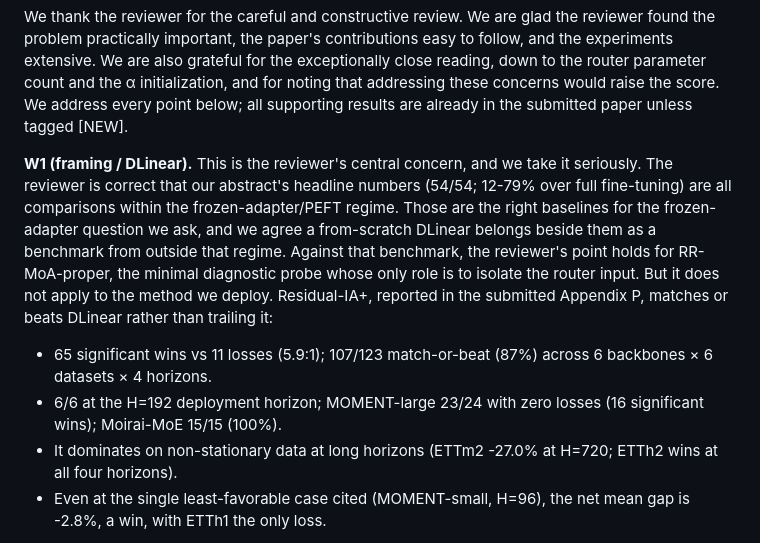
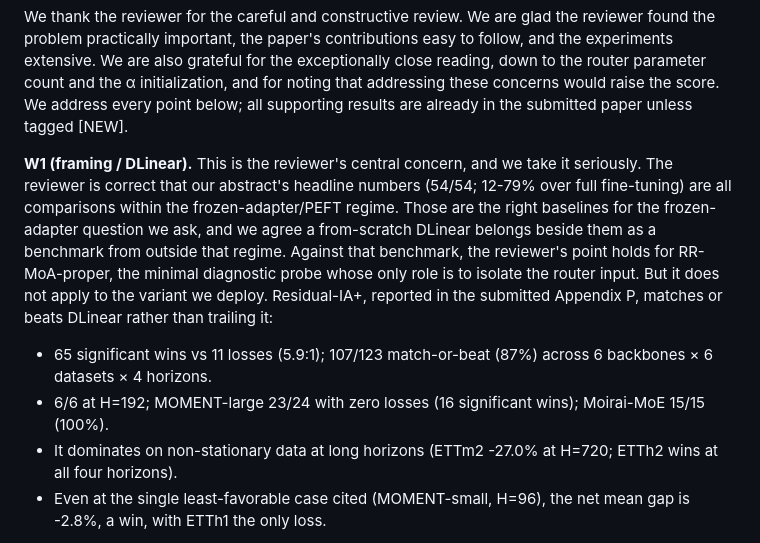
Before and after one commit to henryph24/neuralips26, a Markdown page: rebuttal/response_pm4m.md, the part around the change. Rendered like a GitHub page.

Commit message:
docs(rebuttal): call Residual-IA+ a deployment variant, not 'the method we deploy'
The submission proposes RR-MoA as the method (title; 'We propose RR-MoA, wins
54/54'); Residual-IA+ is one of the three architectural variants (Table B.1,
App. P). 'Deploy/deployment' is faithful (App. B is 'Deployment-Regime
Motivation'; L2698 offers Residual-IA+ to the shared-TSFM deployment topology),
but 'the method we deploy' overreaches by casting an appendix variant as the
method. Reworded to 'the variant we deploy' / 'deployment variant' and dropped
the unsupported 'H=192 deployment horizon' label.

Entire-Checkpoint: b89395848c69

```diff
--- a/rebuttal/response_pm4m.md
+++ b/rebuttal/response_pm4m.md
@@ -2,10 +2,10 @@
 
 We thank the reviewer for the careful and constructive review. We are glad the reviewer found the problem practically important, the paper's contributions easy to follow, and the experiments extensive. We are also grateful for the exceptionally close reading, down to the router parameter count and the α initialization, and for noting that addressing these concerns would raise the score. We address every point below; all supporting results are already in the submitted paper unless tagged [NEW].
 
-**W1 (framing / DLinear).** This is the reviewer's central concern, and we take it seriously. The reviewer is correct that our abstract's headline numbers (54/54; 12-79% over full fine-tuning) are all comparisons within the frozen-adapter/PEFT regime. Those are the right baselines for the frozen-adapter question we ask, and we agree a from-scratch DLinear belongs beside them as a benchmark from outside that regime. Against that benchmark, the reviewer's point holds for RR-MoA-proper, the minimal diagnostic probe whose only role is to isolate the router input. But it does not apply to the method we deploy. Residual-IA+, reported in the submitted Appendix P, matches or beats DLinear rather than trailing it:
+**W1 (framing / DLinear).** This is the reviewer's central concern, and we take it seriously. The reviewer is correct that our abstract's headline numbers (54/54; 12-79% over full fine-tuning) are all comparisons within the frozen-adapter/PEFT regime. Those are the right baselines for the frozen-adapter question we ask, and we agree a from-scratch DLinear belongs beside them as a benchmark from outside that regime. Against that benchmark, the reviewer's point holds for RR-MoA-proper, the minimal diagnostic probe whose only role is to isolate the router input. But it does not apply to the variant we deploy. Residual-IA+, reported in the submitted Appendix P, matches or beats DLinear rather than trailing it:
 
 - 65 significant wins vs 11 losses (5.9:1); 107/123 match-or-beat (87%) across 6 backbones × 6 datasets × 4 horizons.
-- 6/6 at the H=192 deployment horizon; MOMENT-large 23/24 with zero losses (16 significant wins); Moirai-MoE 15/15 (100%).
+- 6/6 at H=192; MOMENT-large 23/24 with zero losses (16 significant wins); Moirai-MoE 15/15 (100%).
 - It dominates on non-stationary data at long horizons (ETTm2 -27.0% at H=720; ETTh2 wins at all four horizons).
 - Even at the single least-favorable case cited (MOMENT-small, H=96), the net mean gap is -2.8%, a win, with ETTh1 the only loss.
 
```
Also changed, not shown: rebuttal/response_jemj.md (+1 -1 lines).
